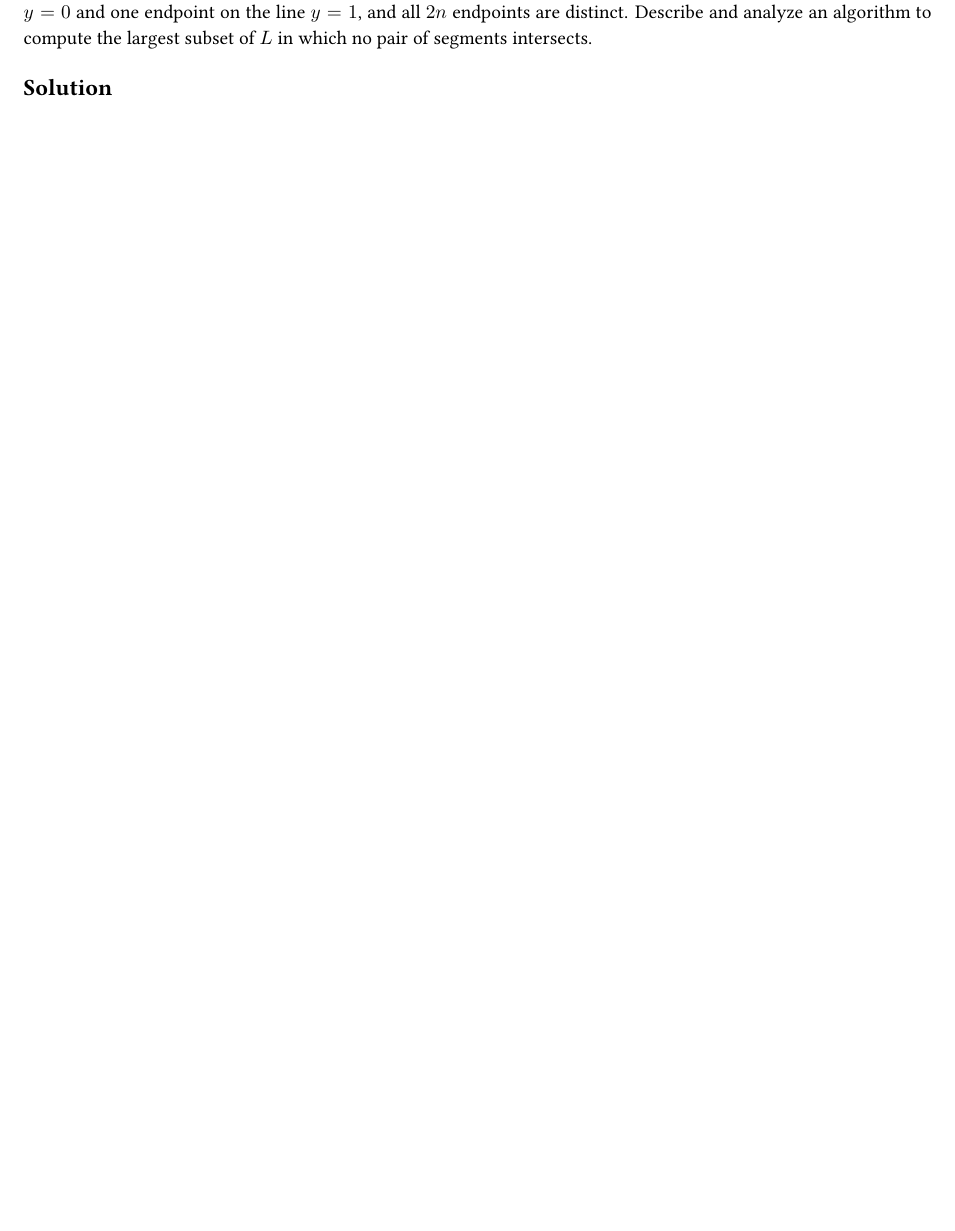
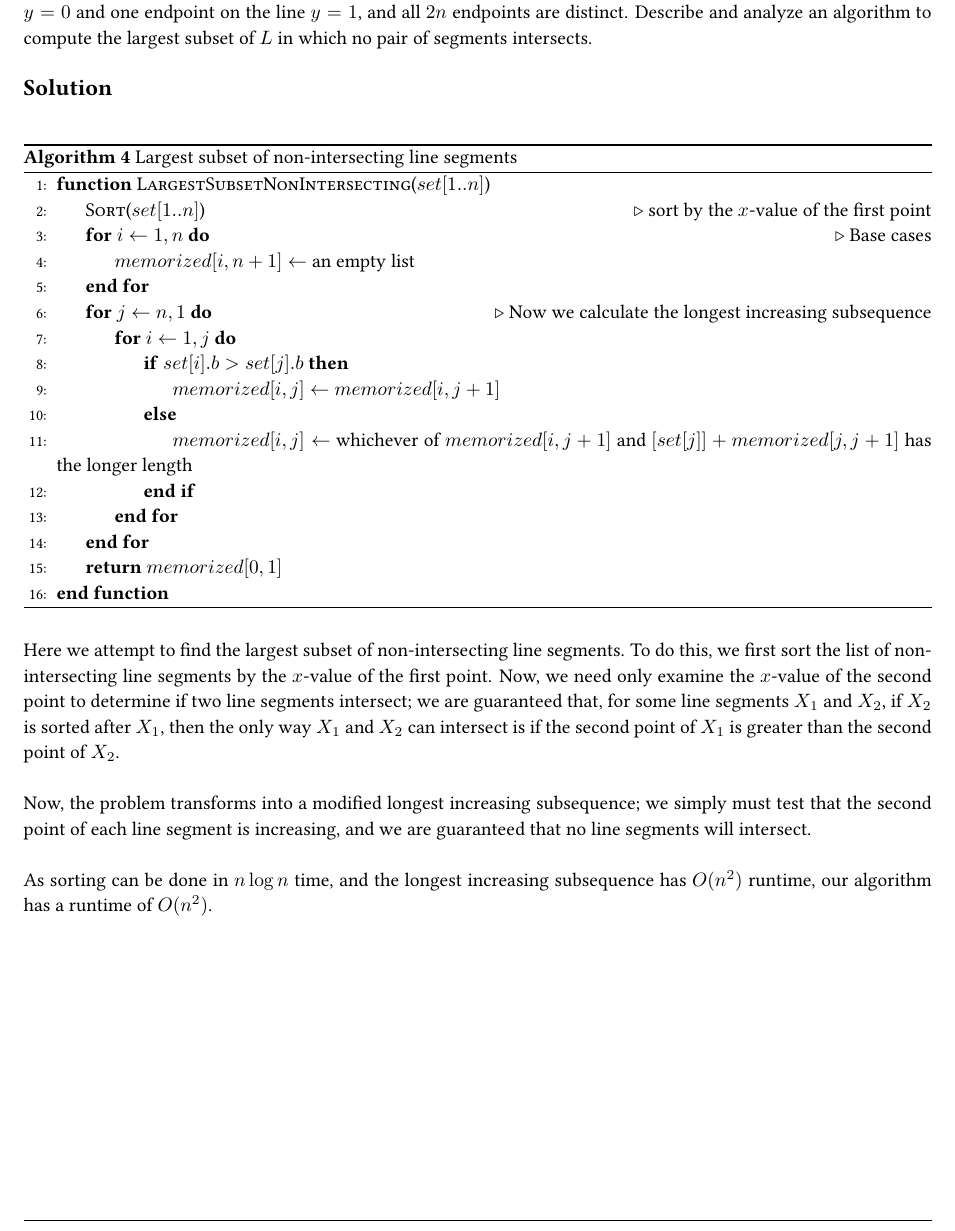
Before and after one commit to aszecsei/algorithmshw3, a LaTeX document (AlgorithmsHW3.tex): part of page 6 of 7, cut so that both start at the same text, the shorter picture padded with empty space. Compiled offline with pdfLaTeX.

Commit message:
Solve HW3

```diff
--- a/AlgorithmsHW3.tex
+++ b/AlgorithmsHW3.tex
@@ -334,7 +334,33 @@ Suppose we are given a set $L$ of $n$ line segments in the plane, where each seg
 
 \solution\\
 
+\begin{algorithm}
+	\caption{Largest subset of non-intersecting line segments}\label{algo:smallpalin}
+	\begin{algorithmic}[1]
+		\Function{LargestSubsetNonIntersecting}{$set[1..n]$}
+			\State \Call{Sort}{$set[1..n]$} \Comment sort by the $x$-value of the first point
+			\For{$i \gets 1, n$} \Comment Base cases
+				\State $memorized[i, n+1] \gets$ an empty list
+			\EndFor
+			\For{$j \gets n, 1$} \Comment Now we calculate the longest increasing subsequence
+				\For{$i \gets 1, j$}
+					\If{$set[i].b > set[j].b$}
+						\State $memorized[i,j] \gets memorized[i,j+1]$
+					\Else
+						\State $memorized[i,j] \gets$ whichever of $memorized[i,j+1]$ and $[set[j]] + memorized[j, j+1]$ has the longer length
+					\EndIf
+				\EndFor
+			\EndFor
+			\State \Return $memorized[0,1]$
+		\EndFunction
+	\end{algorithmic}
+\end{algorithm}
 
+Here we attempt to find the largest subset of non-intersecting line segments. To do this, we first sort the list of non-intersecting line segments by the $x$-value of the first point. Now, we need only examine the $x$-value of the second point to determine if two line segments intersect; we are guaranteed that, for some line segments $X_1$ and $X_2$, if $X_2$ is sorted after $X_1$, then the only way $X_1$ and $X_2$ can intersect is if the second point of $X_1$ is greater than the second point of $X_2$.\\
+
+Now, the problem transforms into a modified longest increasing subsequence; we simply must test that the second point of each line segment is increasing, and we are guaranteed that no line segments will intersect.\\
+
+As sorting can be done in $n\log n$ time, and the longest increasing subsequence has $O(n^2)$ runtime, our algorithm has a runtime of $O(n^2)$.\\
 
 \end{homeworkProblem}
 
```
Also changed, not shown: AlgorithmsHW3.pdf.
